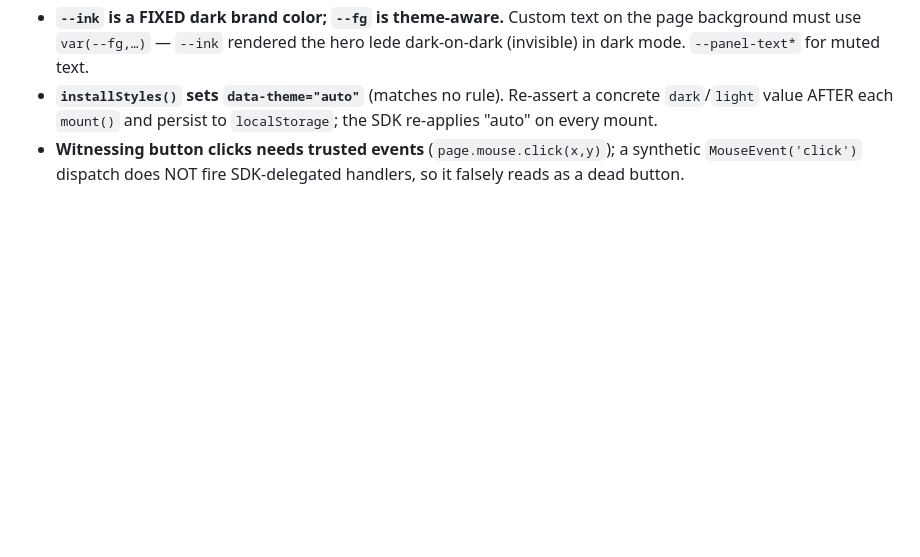
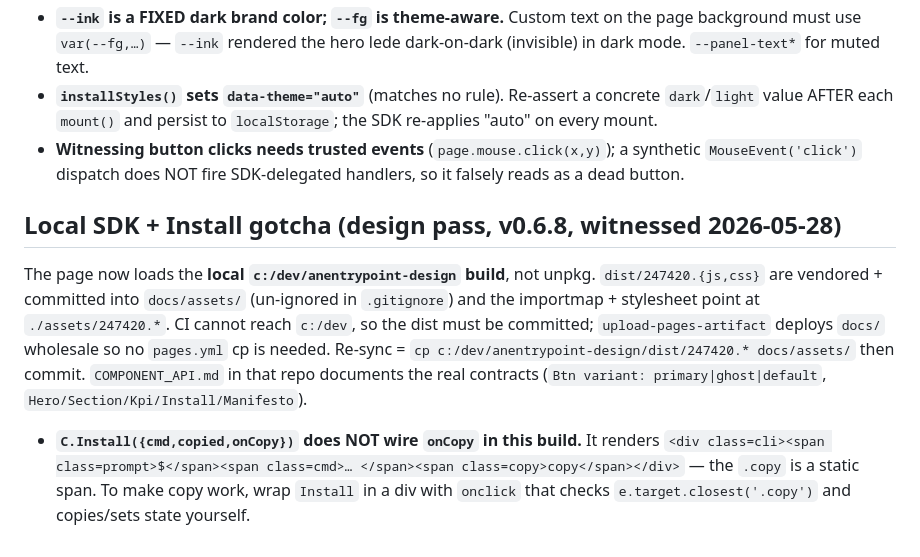
Before and after one commit to AnEntrypoint/webix, a Markdown page: AGENTS.md, the part around the change. Rendered like a GitHub page; blank space fills up the shorter version.

Commit message:
docs: record local-SDK vendoring + C.Install onCopy gotcha
The page now loads the committed local anentrypoint-design dist from
docs/assets (not unpkg); C.Install renders a static .copy span and doesn't
wire onCopy, so copy must be delegated on a wrapping div.

Co-Authored-By: Claude Opus 4.7 (1M context) <noreply@anthropic.com>

```diff
--- a/AGENTS.md
+++ b/AGENTS.md
@@ -340,3 +340,20 @@ in recall memory too (`mem-*-3`). When editing `docs/index.html`:
 - **Witnessing button clicks needs trusted events** (`page.mouse.click(x,y)`);
   a synthetic `MouseEvent('click')` dispatch does NOT fire SDK-delegated
   handlers, so it falsely reads as a dead button.
+
+## Local SDK + Install gotcha (design pass, v0.6.8, witnessed 2026-05-28)
+
+The page now loads the **local `c:/dev/anentrypoint-design` build**, not
+unpkg. `dist/247420.{js,css}` are vendored + committed into `docs/assets/`
+(un-ignored in `.gitignore`) and the importmap + stylesheet point at
+`./assets/247420.*`. CI cannot reach `c:/dev`, so the dist must be committed;
+`upload-pages-artifact` deploys `docs/` wholesale so no `pages.yml` cp is
+needed. Re-sync = `cp c:/dev/anentrypoint-design/dist/247420.* docs/assets/`
+then commit. `COMPONENT_API.md` in that repo documents the real contracts
+(`Btn variant: primary|ghost|default`, `Hero/Section/Kpi/Install/Manifesto`).
+
+- **`C.Install({cmd,copied,onCopy})` does NOT wire `onCopy` in this build.**
+  It renders `<div class=cli><span class=prompt>$</span><span class=cmd>…
+  </span><span class=copy>copy</span></div>` — the `.copy` is a static span.
+  To make copy work, wrap `Install` in a div with `onclick` that checks
+  `e.target.closest('.copy')` and copies/sets state yourself.
```
